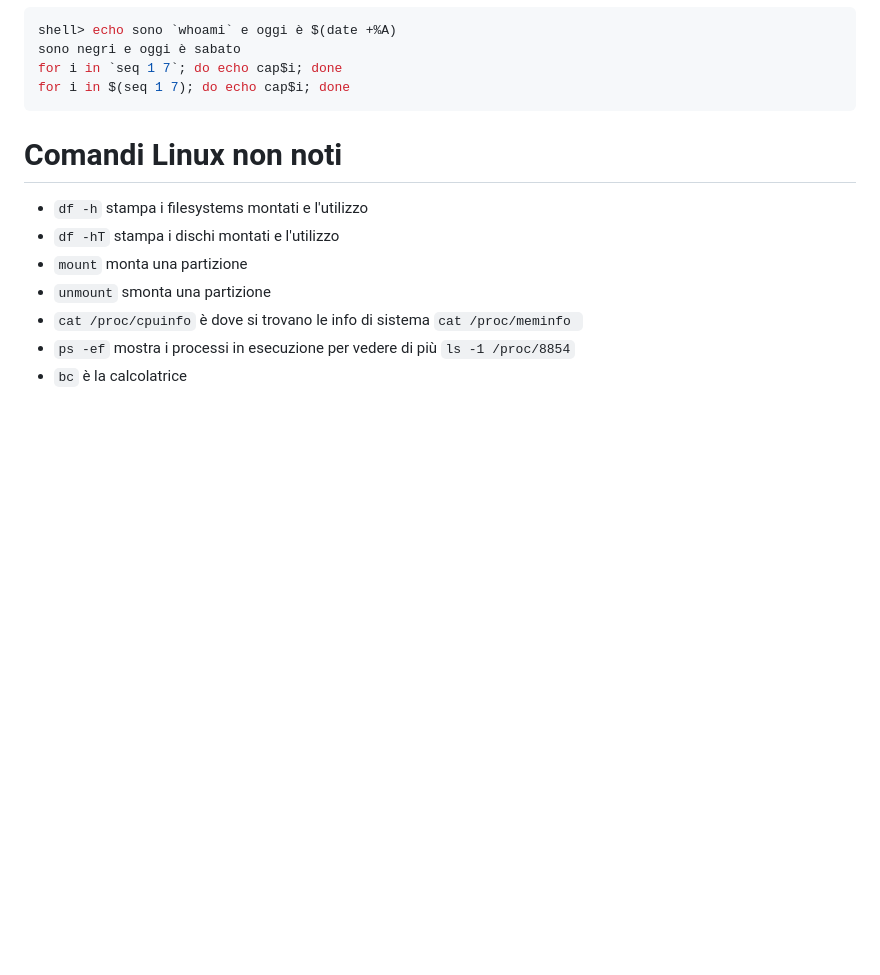
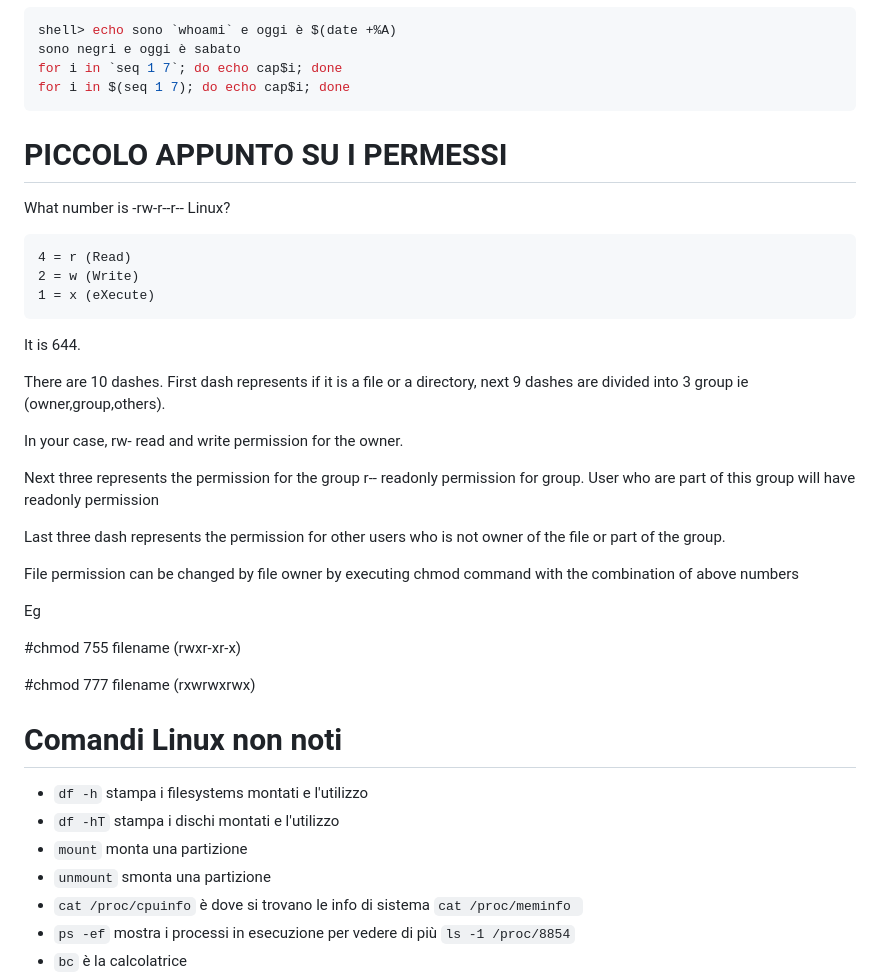
Before and after one commit to GUbertiRIccardo/infoUni, a Markdown page: cmd-linux.md, the part around the change. Rendered like a GitHub page; blank space fills up the shorter version.

````diff
--- a/cmd-linux.md
+++ b/cmd-linux.md
@@ -42,6 +42,31 @@ sono negri e oggi è sabato
 for i in `seq 1 7`; do echo cap$i; done
 for i in $(seq 1 7); do echo cap$i; done
 ```
+
+# PICCOLO APPUNTO SU I PERMESSI
+What number is -rw-r--r-- Linux?
+
+    4 = r (Read)
+    2 = w (Write)
+    1 = x (eXecute)
+
+It is 644.
+
+There are 10 dashes. First dash represents if it is a file or a directory, next 9 dashes are divided into 3 group ie (owner,group,others).
+
+In your case, rw- read and write permission for the owner.
+
+Next three represents the permission for the group r-- readonly permission for group. User who are part of this group will have readonly permission
+
+Last three dash represents the permission for other users who is not owner of the file or part of the group.
+
+File permission can be changed by file owner by executing chmod command with the combination of above numbers
+
+Eg
+
+#chmod 755 filename (rwxr-xr-x)
+
+#chmod 777 filename (rxwrwxrwx)
 
 # Comandi Linux non noti
  - `df -h` stampa i filesystems montati e l'utilizzo
````
